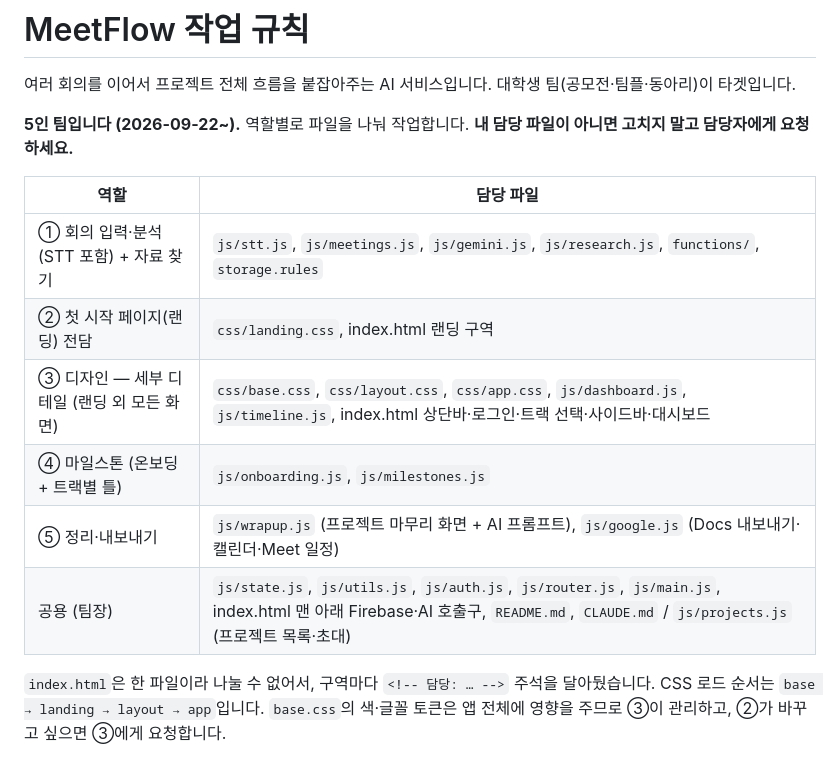
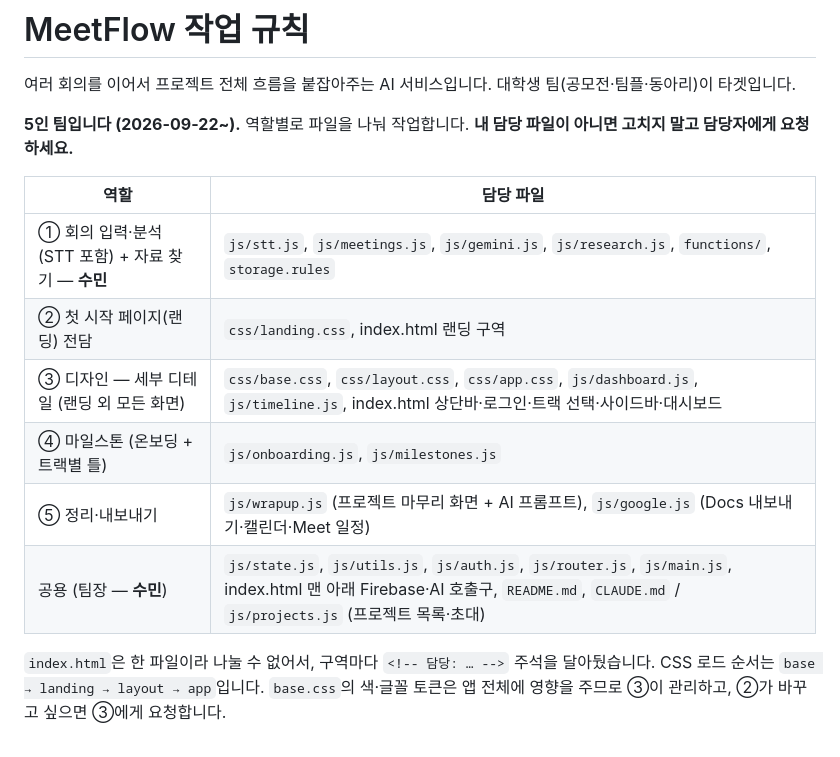
Before and after one commit to suming030/meetflow, a Markdown page: CLAUDE.md, the part around the change. Drawn GitHub-style.

```diff
--- a/CLAUDE.md
+++ b/CLAUDE.md
@@ -8,12 +8,12 @@
 
 | 역할 | 담당 파일 |
 | --- | --- |
-| ① 회의 입력·분석 (STT 포함) + 자료 찾기 | `js/stt.js`, `js/meetings.js`, `js/gemini.js`, `js/research.js`, `functions/`, `storage.rules` |
+| ① 회의 입력·분석 (STT 포함) + 자료 찾기 — **수민** | `js/stt.js`, `js/meetings.js`, `js/gemini.js`, `js/research.js`, `functions/`, `storage.rules` |
 | ② 첫 시작 페이지(랜딩) 전담 | `css/landing.css`, index.html 랜딩 구역 |
 | ③ 디자인 — 세부 디테일 (랜딩 외 모든 화면) | `css/base.css`, `css/layout.css`, `css/app.css`, `js/dashboard.js`, `js/timeline.js`, index.html 상단바·로그인·트랙 선택·사이드바·대시보드 |
 | ④ 마일스톤 (온보딩 + 트랙별 틀) | `js/onboarding.js`, `js/milestones.js` |
 | ⑤ 정리·내보내기 | `js/wrapup.js` (프로젝트 마무리 화면 + AI 프롬프트), `js/google.js` (Docs 내보내기·캘린더·Meet 일정) |
-| 공용 (팀장) | `js/state.js`, `js/utils.js`, `js/auth.js`, `js/router.js`, `js/main.js`, index.html 맨 아래 Firebase·AI 호출구, `README.md`, `CLAUDE.md` / `js/projects.js` (프로젝트 목록·초대) |
+| 공용 (팀장 — **수민**) | `js/state.js`, `js/utils.js`, `js/auth.js`, `js/router.js`, `js/main.js`, index.html 맨 아래 Firebase·AI 호출구, `README.md`, `CLAUDE.md` / `js/projects.js` (프로젝트 목록·초대) |
 
 `index.html`은 한 파일이라 나눌 수 없어서, 구역마다 `<!-- 담당: … -->` 주석을 달아뒀습니다.
 CSS 로드 순서는 `base → landing → layout → app`입니다. `base.css`의 색·글꼴 토큰은 앱 전체에
```
Also changed, not shown: README.md (added, +36 -0 lines).
